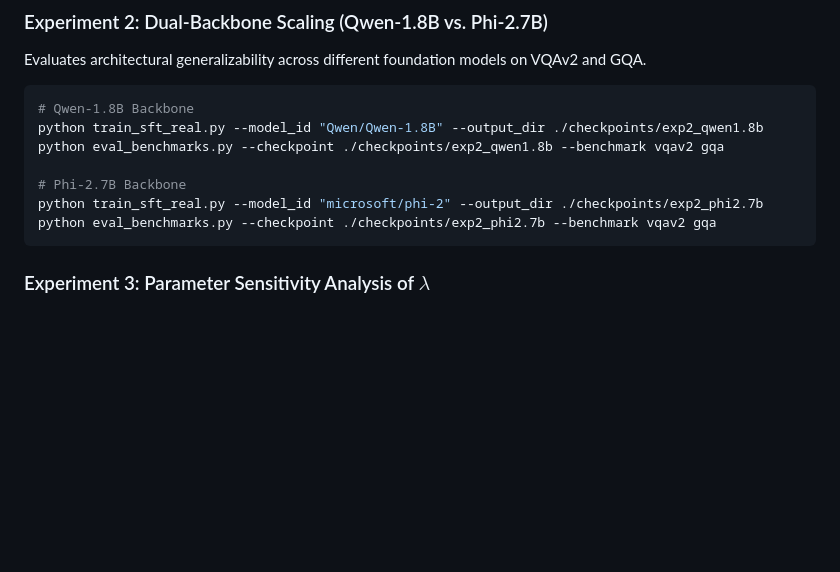
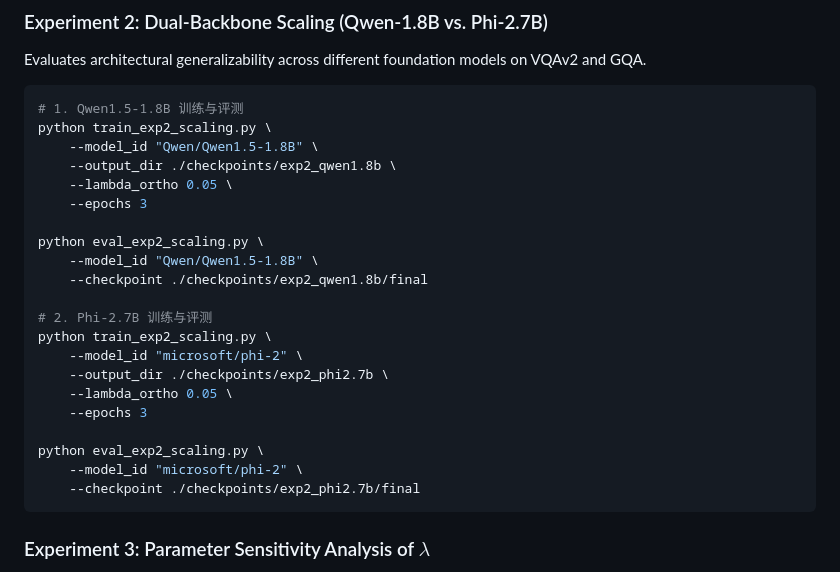
Before and after one commit to asnjun-ai/OrthoEvo-MoE, a Markdown page: README.md, the part around the change. Rendered like a GitHub page; blank space fills up the shorter version.

````diff
--- a/README.md
+++ b/README.md
@@ -108,13 +108,27 @@ python eval_benchmarks.py --checkpoint ./checkpoints/exp1_ortho_evomoe_4l/epoch_
 Evaluates architectural generalizability across different foundation models on VQAv2 and GQA.
 
 ```bash
-# Qwen-1.8B Backbone
-python train_sft_real.py --model_id "Qwen/Qwen-1.8B" --output_dir ./checkpoints/exp2_qwen1.8b
-python eval_benchmarks.py --checkpoint ./checkpoints/exp2_qwen1.8b --benchmark vqav2 gqa
+# 1. Qwen1.5-1.8B 训练与评测
+python train_exp2_scaling.py \
+    --model_id "Qwen/Qwen1.5-1.8B" \
+    --output_dir ./checkpoints/exp2_qwen1.8b \
+    --lambda_ortho 0.05 \
+    --epochs 3
 
-# Phi-2.7B Backbone
-python train_sft_real.py --model_id "microsoft/phi-2" --output_dir ./checkpoints/exp2_phi2.7b
-python eval_benchmarks.py --checkpoint ./checkpoints/exp2_phi2.7b --benchmark vqav2 gqa
+python eval_exp2_scaling.py \
+    --model_id "Qwen/Qwen1.5-1.8B" \
+    --checkpoint ./checkpoints/exp2_qwen1.8b/final
+
+# 2. Phi-2.7B 训练与评测
+python train_exp2_scaling.py \
+    --model_id "microsoft/phi-2" \
+    --output_dir ./checkpoints/exp2_phi2.7b \
+    --lambda_ortho 0.05 \
+    --epochs 3
+
+python eval_exp2_scaling.py \
+    --model_id "microsoft/phi-2" \
+    --checkpoint ./checkpoints/exp2_phi2.7b/final
 ```
 
 ### Experiment 3: Parameter Sensitivity Analysis of $\lambda$
````
